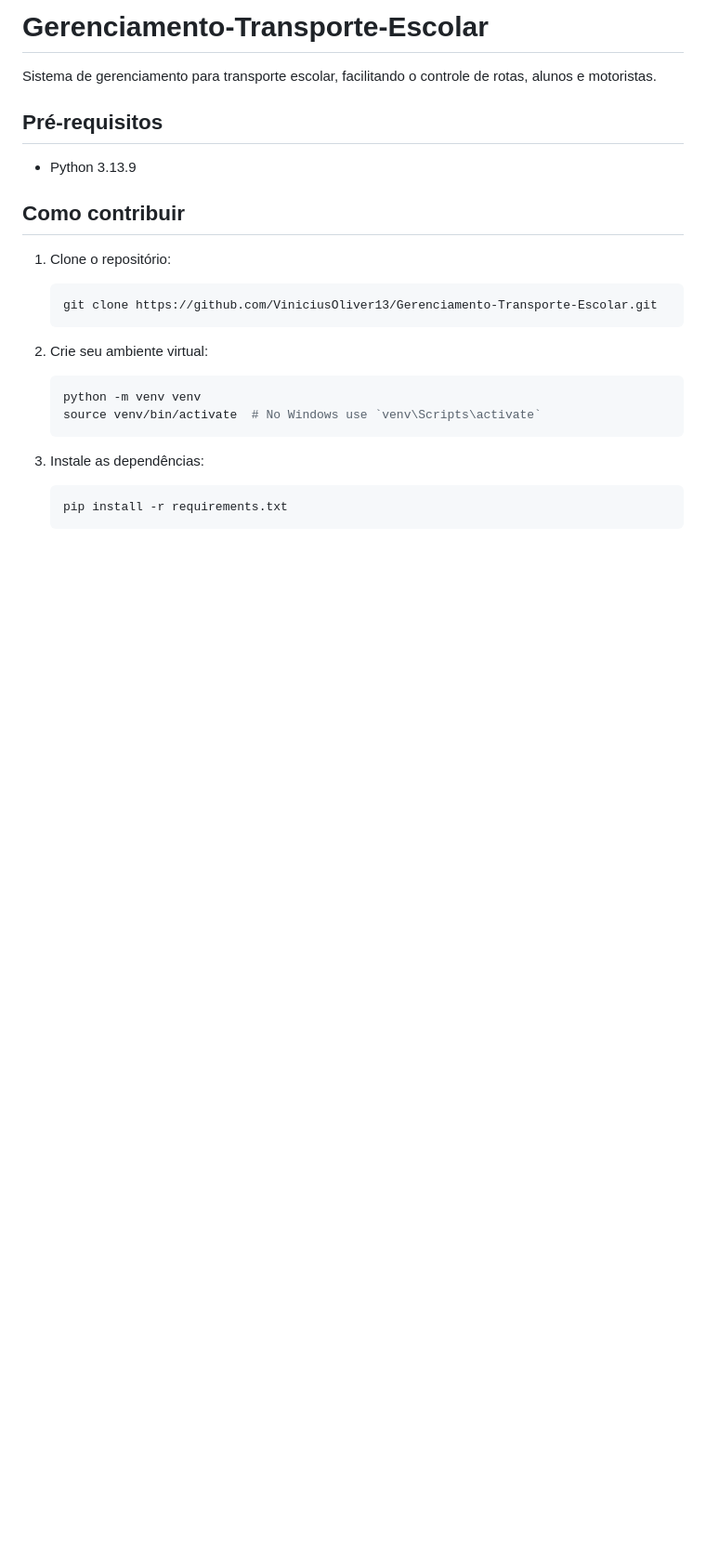
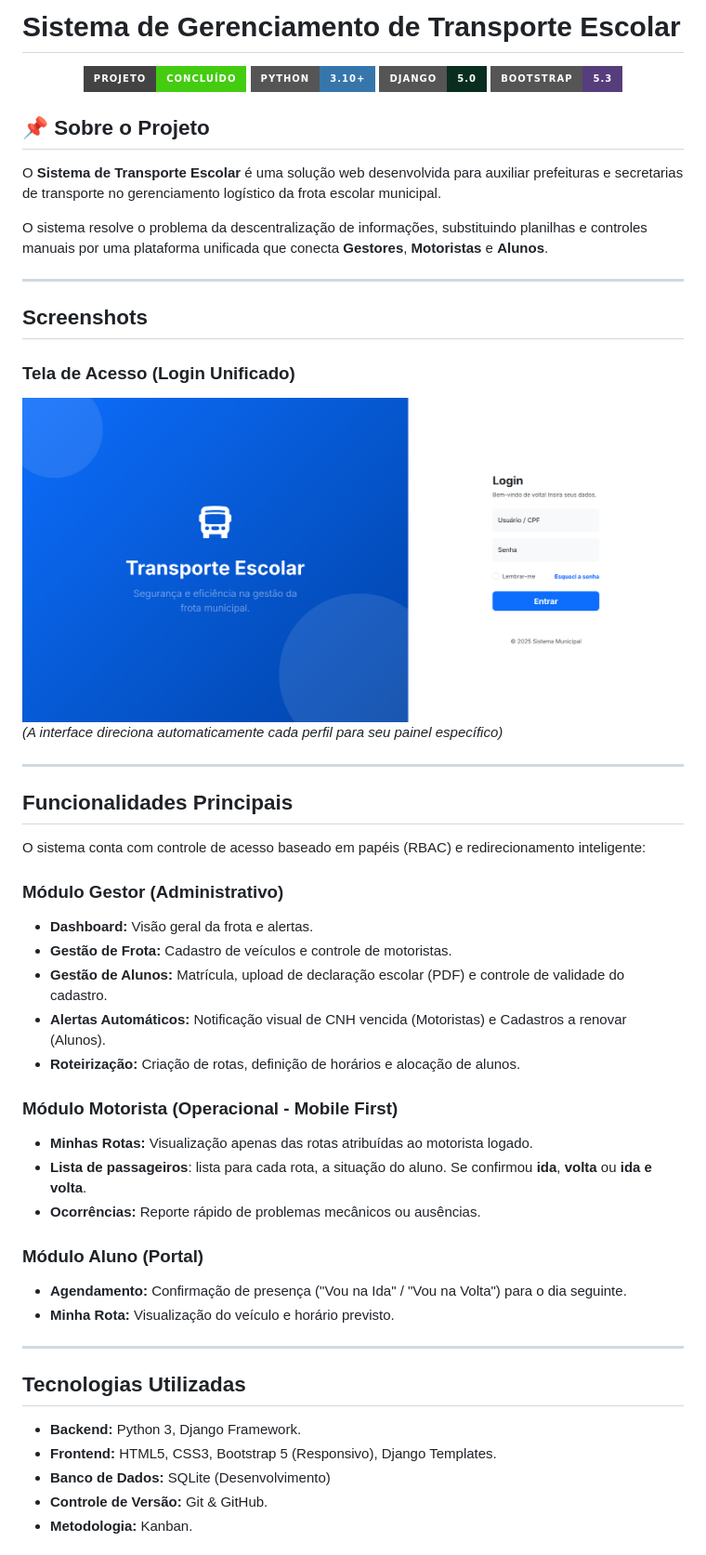
Before and after one commit to ViniciusOliver13/Gerenciamento-Transporte-Escolar, a Markdown page: README.md, the part around the change printed below. Shown: that part at 93% size. Rendered like a GitHub page; pictures changed too: screenshots/login_screen.png (added); badges without logos; blank space fills up the shorter version.

Commit message:
feat: add readme completo

````diff
--- a/README.md
+++ b/README.md
@@ -1,24 +1,63 @@
-# Gerenciamento-Transporte-Escolar
+# Sistema de Gerenciamento de Transporte Escolar
 
-Sistema de gerenciamento para transporte escolar, facilitando o controle de rotas, alunos e motoristas.
+<p align="center">
+  <a href="https://github.com/ViniciusOliver13/Gerenciamento-Transporte-Escolar">
+    <img src="https://img.shields.io/badge/projeto-conclu%C3%ADdo-brightgreen?style=for-the-badge&labelColor=434343" alt="Status do Projeto"/>
+  </a>
+  <a href="https://www.python.org/">
+    <img src="https://img.shields.io/badge/Python-3.10+-3776AB?style=for-the-badge&logo=python&logoColor=white" alt="Python"/>
+  </a>
+  <a href="https://www.djangoproject.com/">
+    <img src="https://img.shields.io/badge/Django-5.0-092E20?style=for-the-badge&logo=django" alt="Django"/>
+  </a>
+  <a href="https://getbootstrap.com/">
+    <img src="https://img.shields.io/badge/Bootstrap-5.3-563d7c?style=for-the-badge&logo=bootstrap&logoColor=white" alt="Bootstrap"/>
+  </a>
+</p>
 
-## Pré-requisitos
+## 📌 Sobre o Projeto
 
-- Python 3.13.9
+O **Sistema de Transporte Escolar** é uma solução web desenvolvida para auxiliar prefeituras e secretarias de transporte no gerenciamento logístico da frota escolar municipal.
 
-## Como contribuir
+O sistema resolve o problema da descentralização de informações, substituindo planilhas e controles manuais por uma plataforma unificada que conecta **Gestores**, **Motoristas** e **Alunos**.
 
-1. Clone o repositório:
-   ```bash
-   git clone https://github.com/ViniciusOliver13/Gerenciamento-Transporte-Escolar.git
-   ```
+---
 
-2. Crie seu ambiente virtual:
-   ```bash
-   python -m venv venv
-   source venv/bin/activate  # No Windows use `venv\Scripts\activate`
-   ```
-3. Instale as dependências:
-   ```bash
-   pip install -r requirements.txt
-   ```
+## Screenshots
+
+### Tela de Acesso (Login Unificado)
+![Tela de Login](screenshots/login_screen.png)
+*(A interface direciona automaticamente cada perfil para seu painel específico)*
+
+---
+
+## Funcionalidades Principais
+
+O sistema conta com controle de acesso baseado em papéis (RBAC) e redirecionamento inteligente:
+
+### Módulo Gestor (Administrativo)
+- **Dashboard:** Visão geral da frota e alertas.
+- **Gestão de Frota:** Cadastro de veículos e controle de motoristas.
+- **Gestão de Alunos:** Matrícula, upload de declaração escolar (PDF) e controle de validade do cadastro.
+- **Alertas Automáticos:** Notificação visual de CNH vencida (Motoristas) e Cadastros a renovar (Alunos).
+- **Roteirização:** Criação de rotas, definição de horários e alocação de alunos.
+
+### Módulo Motorista (Operacional - Mobile First)
+- **Minhas Rotas:** Visualização apenas das rotas atribuídas ao motorista logado.
+- **Lista de passageiros**: lista para cada rota, a situação do aluno. Se confirmou **ida**, **volta** ou **ida e volta**.
+- **Ocorrências:** Reporte rápido de problemas mecânicos ou ausências.
+
+### Módulo Aluno (Portal)
+- **Agendamento:** Confirmação de presença ("Vou na Ida" / "Vou na Volta") para o dia seguinte.
+- **Minha Rota:** Visualização do veículo e horário previsto.
+
+---
+
+## Tecnologias Utilizadas
+
+* **Backend:** Python 3, Django Framework.
+* **Frontend:** HTML5, CSS3, Bootstrap 5 (Responsivo), Django Templates.
+* **Banco de Dados:** SQLite (Desenvolvimento)
+* **Controle de Versão:** Git & GitHub.
+* **Metodologia:** Kanban.
+
````
Also changed, not shown: other parts of README.md (+102 -0 lines).
